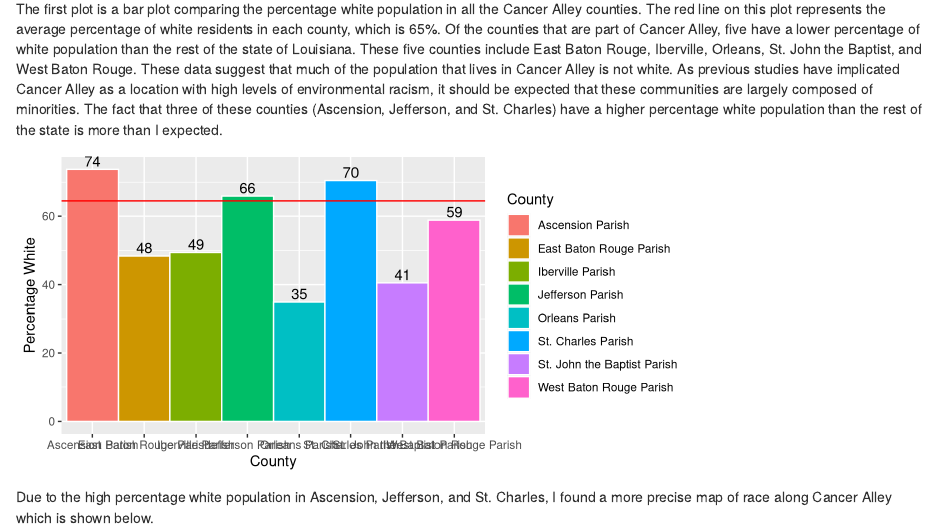
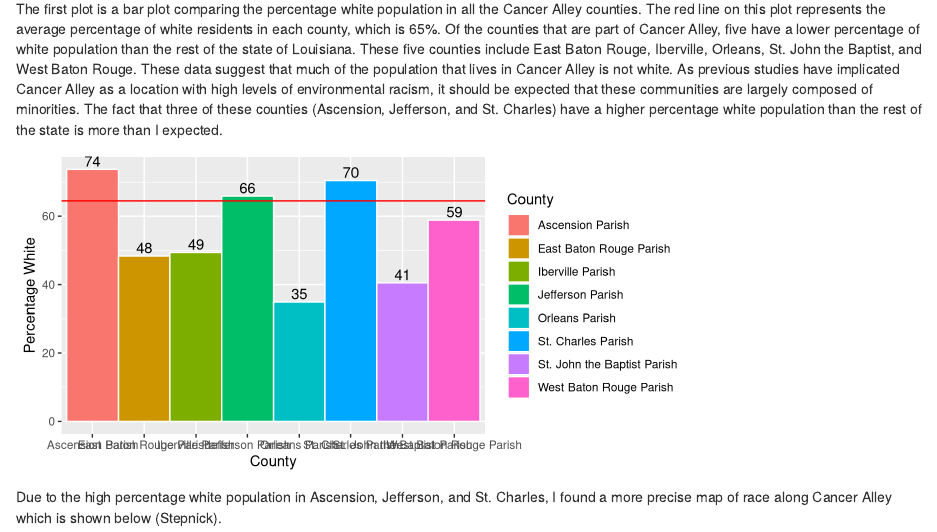
Before and after one commit to akweav22/es218_project, an R Markdown document (Presentation/Ashley_Final.Rmd): the page in a window 1100 px wide, from 1480 px down. Rendered offline with R 4.5, knitr and Pandoc, with nearby package versions.

Commit message:
added image source

````diff
--- a/Presentation/Ashley_Final.Rmd
+++ b/Presentation/Ashley_Final.Rmd
@@ -100,7 +100,7 @@ ggplot(CAracedat1, aes(x = CTYNAME, y = Perc_White, fill = CTYNAME)) +
 
 ```
 
-Due to the high percentage white population in Ascension, Jefferson, and St. Charles, I found a more precise map of race along Cancer Alley which is shown below.
+Due to the high percentage white population in Ascension, Jefferson, and St. Charles, I found a more precise map of race along Cancer Alley which is shown below (Stepnick).
 
 <img src="https://due-parsons.github.io/methods3-fall2015/img/industry-infrastructure-cancer-alley-la-and-detroit-mi/YXkdFV7.jpg"  width = "400"  height = "300">
 
````
